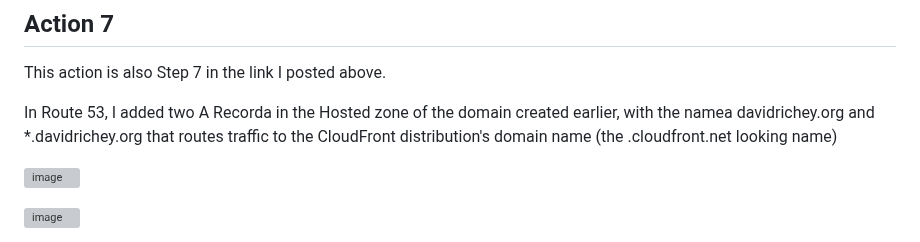
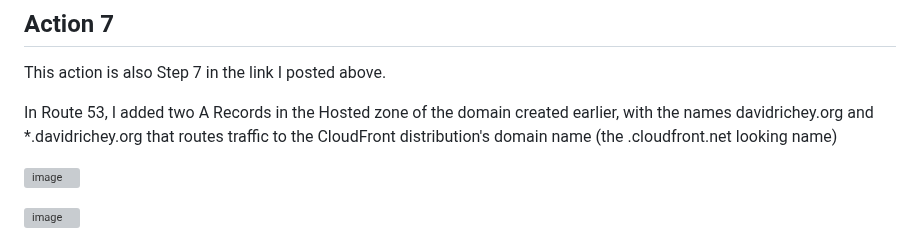
Before and after one commit to StudentLoans999/Cloud-Resume-Challenge, a Markdown page: Steps 2-6/Website Creation and Hosting Journey.md, the part around the change. GitHub-like rendering; grey boxes are pictures that could not be loaded.

```diff
--- a/Steps 2-6/Website Creation and Hosting Journey.md
+++ b/Steps 2-6/Website Creation and Hosting Journey.md
@@ -100,7 +100,7 @@ I went back to the CloudFront distribution and in the General menu, I edited the
 ## Action 7
 This action is also Step 7 in the link I posted above.
 
-  In Route 53, I added two A Recorda in the Hosted zone of the domain created earlier, with the namea davidrichey.org and *.davidrichey.org that routes traffic to the CloudFront distribution's domain name (the .cloudfront.net looking name)
+  In Route 53, I added two A Records in the Hosted zone of the domain created earlier, with the names davidrichey.org and *.davidrichey.org that routes traffic to the CloudFront distribution's domain name (the .cloudfront.net looking name)
 
   ![image](https://github.com/StudentLoans999/AWS/assets/77641113/f59897c3-2ea0-430e-a48a-4382145a7a85)
 
```
